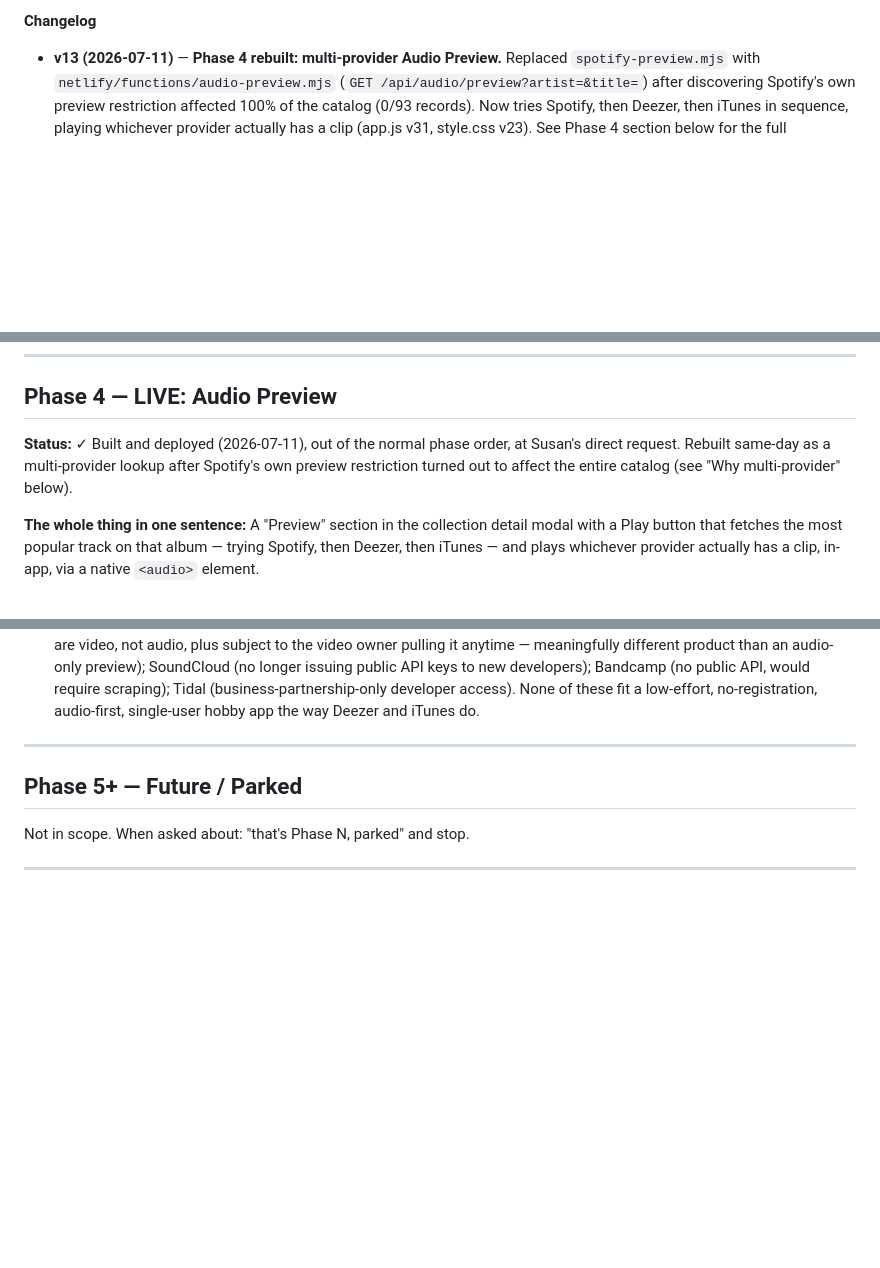
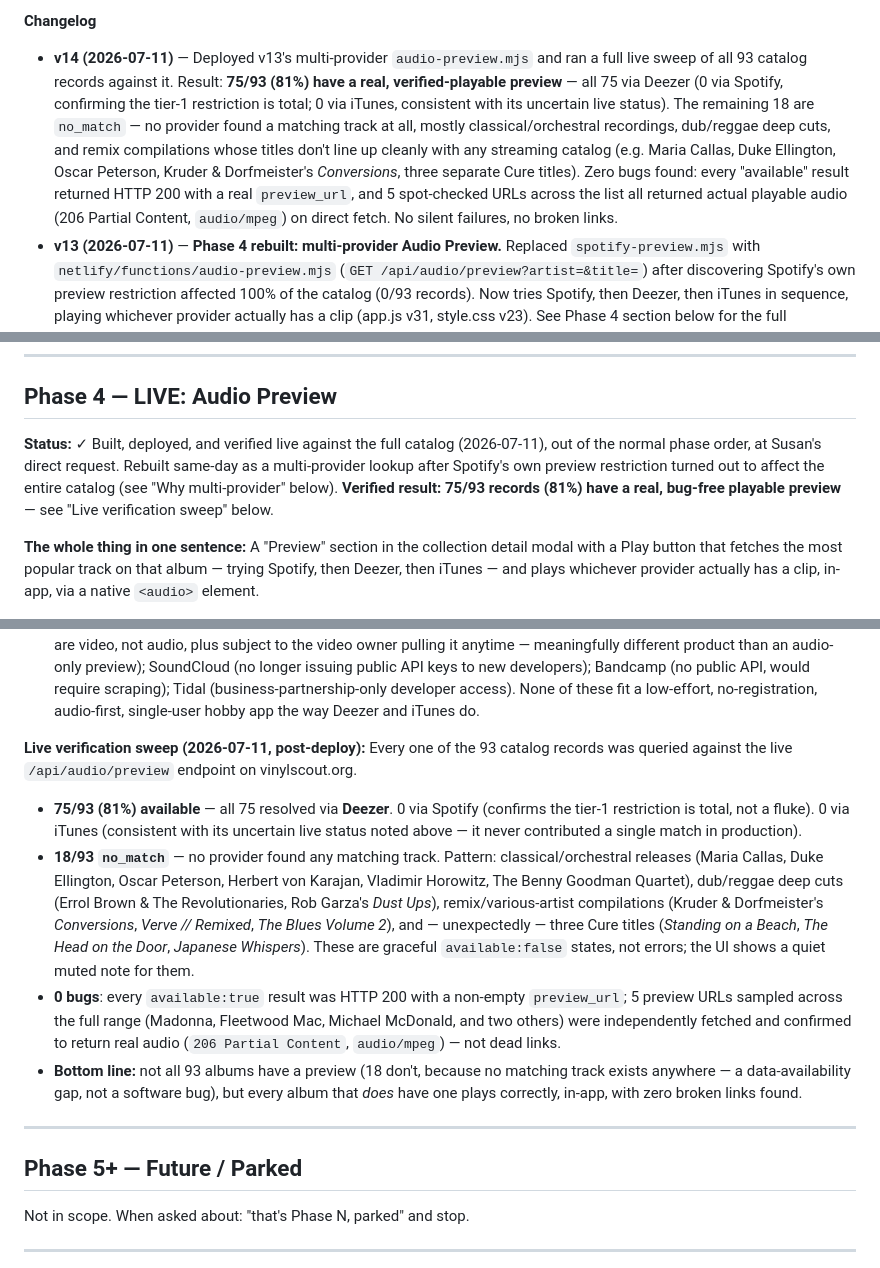
Before and after one commit to snesbitt/vinyl-scout, a Markdown page: PROJECT.md, 3 parts joined by grey strips. Rendered like a GitHub page; blank space fills up the shorter version.

Commit message:
v14: document verified 93-record audio-preview sweep (75/93 live, 0 bugs)

```diff
--- a/PROJECT.md
+++ b/PROJECT.md
@@ -4,5 +4,6 @@
 
 **Changelog**
+- **v14 (2026-07-11)** — Deployed v13's multi-provider `audio-preview.mjs` and ran a full live sweep of all 93 catalog records against it. Result: **75/93 (81%) have a real, verified-playable preview** — all 75 via Deezer (0 via Spotify, confirming the tier-1 restriction is total; 0 via iTunes, consistent with its uncertain live status). The remaining 18 are `no_match` — no provider found a matching track at all, mostly classical/orchestral recordings, dub/reggae deep cuts, and remix compilations whose titles don't line up cleanly with any streaming catalog (e.g. Maria Callas, Duke Ellington, Oscar Peterson, Kruder & Dorfmeister's *Conversions*, three separate Cure titles). Zero bugs found: every "available" result returned HTTP 200 with a real `preview_url`, and 5 spot-checked URLs across the list all returned actual playable audio (206 Partial Content, `audio/mpeg`) on direct fetch. No silent failures, no broken links.
 - **v13 (2026-07-11)** — **Phase 4 rebuilt: multi-provider Audio Preview.** Replaced `spotify-preview.mjs` with `netlify/functions/audio-preview.mjs` (`GET /api/audio/preview?artist=&title=`) after discovering Spotify's own preview restriction affected 100% of the catalog (0/93 records). Now tries Spotify, then Deezer, then iTunes in sequence, playing whichever provider actually has a clip (app.js v31, style.css v23). See Phase 4 section below for the full investigation, empirical validation, and alternatives considered.
 - **v12 (2026-07-11)** — **Phase 4 shipped: Audio Preview.** Added `netlify/functions/spotify-preview.mjs` (`GET /api/spotify/preview?artist=&title=`, pure read, ungated) and a "Preview" section with a Play button in the collection detail modal (app.js v29, style.css v21). Spotify client-credentials search finds the most popular track on the matched album and returns its preview clip; gracefully reports `available:false` (not an error) when Spotify isn't configured, no track matches, or Spotify has no preview clip for that track. Built ahead of the phase queue at Susan's direct request — wishlist playback (mentioned in the original roadmap sketch) is not yet built, collection-only for now. Also: removed the forced edit-secret gate on `/api/wishlist` POST/DELETE and the matching secret-entry UI on `/wishlist.html`, per Susan's request (impractical to type a passphrase on mobile every session) — wishlist writes are now open to anyone with the URL, same public-but-unadvertised posture as the rest of the site; the catalog's own edit-secret gate (`/api/records`) is unchanged.
 - **v11 (2026-07-06)** — Weekly maintenance run. Discogs market data refreshed for all 93 records (92 with sales history updated; Rob Garza *Dust Ups* still never-sold, left unchanged); collection value ≈ €2,228 (sum of medians). All 48 pre-existing wishlist items re-scouted (median + cheapest ask + timestamps). Spotify sync added 18 albums, all verified vinyl pressings with median/ask/cover populated at creation: Röyksopp *Junior* & *Melody A.M.*, Goldfrapp *Supernature* & *Black Cherry*, Sade *Lovers Rock*, Massive Attack *Heligoland*, Talvin Singh *OK*, Kruder & Dorfmeister *1995* & *G-Stoned*, Thievery Corporation *Babylon Rewound*, *Radio Retaliation* & *Symphonik*, plus six from the Rudy Van Gelder playlist (Wayne Shorter *Speak No Evil*, Lee Morgan *The Sidewinder*, Eric Dolphy *Out To Lunch*, Herbie Hancock *Empyrean Isles*, Tina Brooks *True Blue*, Kenny Dorham *Quiet Kenny*). Skipped: Pitch Black *Rhythm, Sound and Movement* and Michael Gray *Take Me Back* (no confirmed vinyl pressing). Wishlist now 68 items (68 covers, 67 asks, 65 medians). E2E QA green: six pages 200, unauthorized writes/deletes 401, delete round-trip clean. No user-facing feature changes.
@@ -150,7 +151,7 @@ Aesthetic: editorial / record-shop / library catalog card.
 
 ## Phase 4 — LIVE: Audio Preview
 
-**Status:** ✓ Built and deployed (2026-07-11), out of the normal phase order, at Susan's direct request. Rebuilt same-day as a multi-provider lookup after Spotify's own preview restriction turned out to affect the entire catalog (see "Why multi-provider" below).
+**Status:** ✓ Built, deployed, and verified live against the full catalog (2026-07-11), out of the normal phase order, at Susan's direct request. Rebuilt same-day as a multi-provider lookup after Spotify's own preview restriction turned out to affect the entire catalog (see "Why multi-provider" below). **Verified result: 75/93 records (81%) have a real, bug-free playable preview** — see "Live verification sweep" below.
 
 **The whole thing in one sentence:** A "Preview" section in the collection detail modal with a Play button that fetches the most popular track on that album — trying Spotify, then Deezer, then iTunes — and plays whichever provider actually has a clip, in-app, via a native `<audio>` element.
 
@@ -172,6 +173,12 @@ Aesthetic: editorial / record-shop / library catalog card.
 - **Deezer** — confirmed working end-to-end on 3/3 tested albums that failed on Spotify (Moon Safari, Rumours, Thievery Corporation's "Temple of I and I"), including a real popularity ranking via its `rank` field. No registration required.
 - **iTunes Search API** — documentation and recent forum activity suggest it's still active, but a live test redirected the browser to an Apple marketing page instead of returning JSON. Included anyway as a defensive, best-effort third tier (can only add coverage, can't break anything if it's actually down) since it costs nothing to try and needs no credentials.
 - **Considered and not implemented:** YouTube (Data API v3 needs a key + has a ~100-search/day free quota, and embeds are video, not audio, plus subject to the video owner pulling it anytime — meaningfully different product than an audio-only preview); SoundCloud (no longer issuing public API keys to new developers); Bandcamp (no public API, would require scraping); Tidal (business-partnership-only developer access). None of these fit a low-effort, no-registration, audio-first, single-user hobby app the way Deezer and iTunes do.
+
+**Live verification sweep (2026-07-11, post-deploy):** Every one of the 93 catalog records was queried against the live `/api/audio/preview` endpoint on vinylscout.org.
+- **75/93 (81%) available** — all 75 resolved via **Deezer**. 0 via Spotify (confirms the tier-1 restriction is total, not a fluke). 0 via iTunes (consistent with its uncertain live status noted above — it never contributed a single match in production).
+- **18/93 `no_match`** — no provider found any matching track. Pattern: classical/orchestral releases (Maria Callas, Duke Ellington, Oscar Peterson, Herbert von Karajan, Vladimir Horowitz, The Benny Goodman Quartet), dub/reggae deep cuts (Errol Brown & The Revolutionaries, Rob Garza's *Dust Ups*), remix/various-artist compilations (Kruder & Dorfmeister's *Conversions*, *Verve // Remixed*, *The Blues Volume 2*), and — unexpectedly — three Cure titles (*Standing on a Beach*, *The Head on the Door*, *Japanese Whispers*). These are graceful `available:false` states, not errors; the UI shows a quiet muted note for them.
+- **0 bugs**: every `available:true` result was HTTP 200 with a non-empty `preview_url`; 5 preview URLs sampled across the full range (Madonna, Fleetwood Mac, Michael McDonald, and two others) were independently fetched and confirmed to return real audio (`206 Partial Content`, `audio/mpeg`) — not dead links.
+- **Bottom line:** not all 93 albums have a preview (18 don't, because no matching track exists anywhere — a data-availability gap, not a software bug), but every album that *does* have one plays correctly, in-app, with zero broken links found.
 
 ---
 
```
Also changed, not shown: other parts of PROJECT.md (+1 -1 lines).
